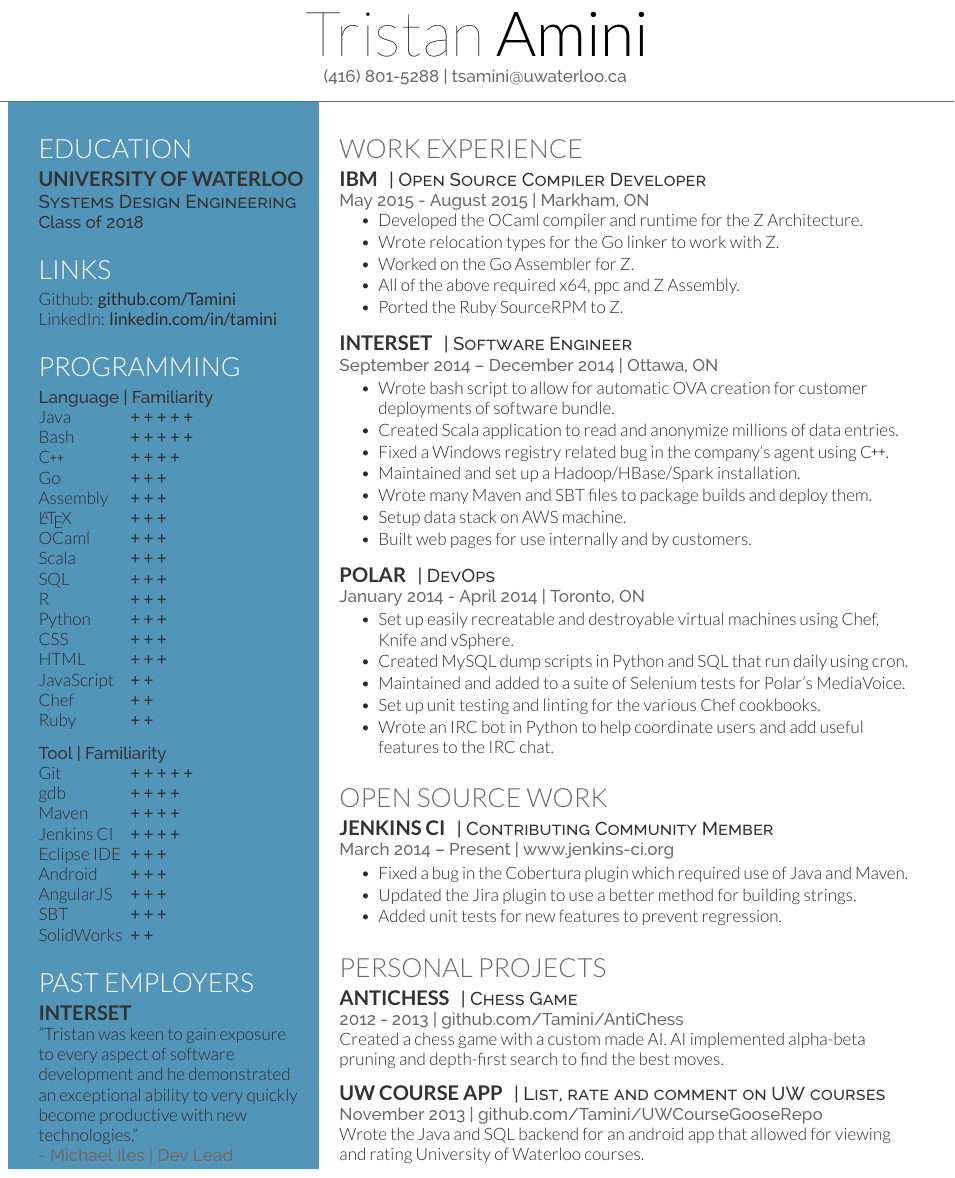
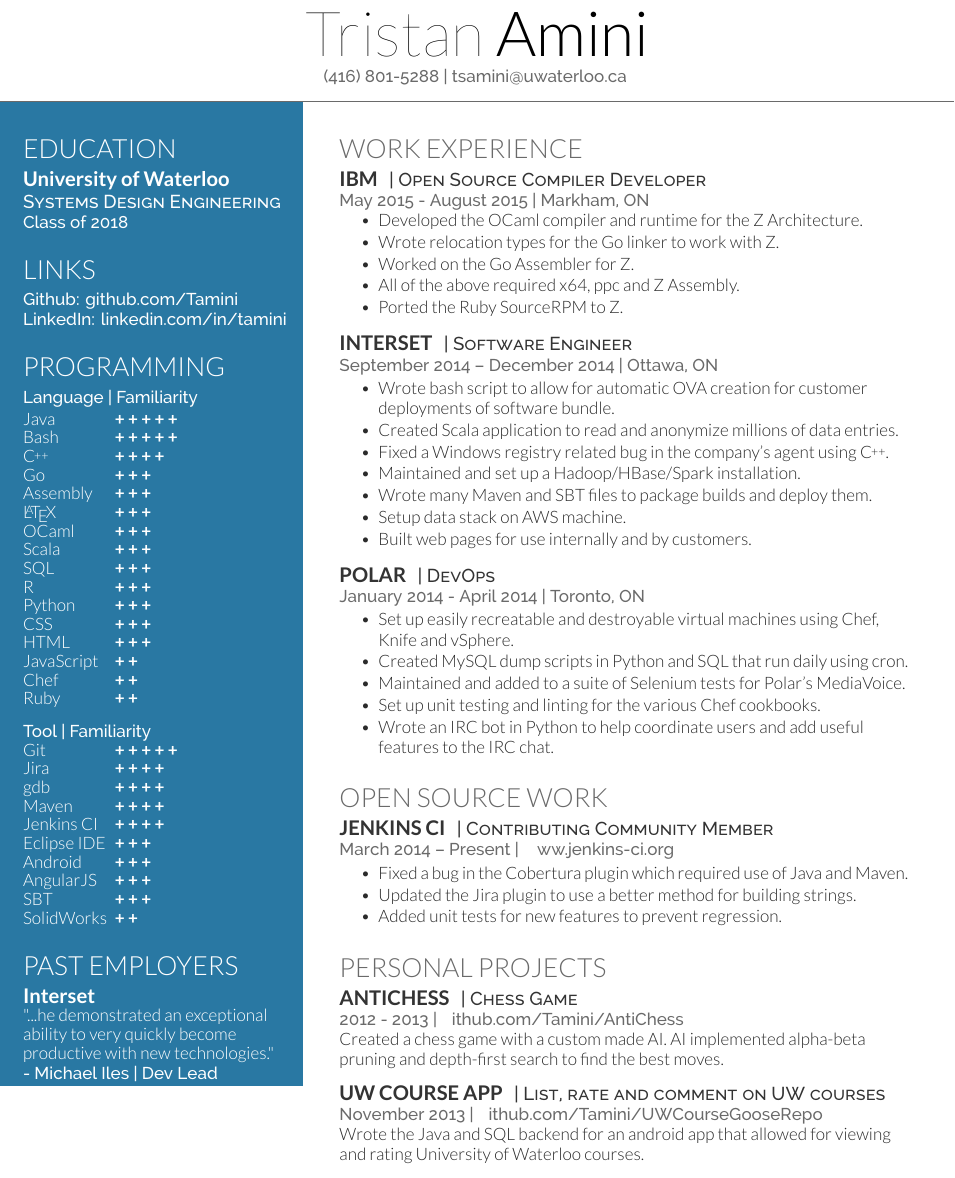
Before and after one commit to Tamini/Resume, a LaTeX CV (resume.tex, which reads deedy-resume-modified.cls): part of the page, cut so that both start at the same text. Compiled offline with XeLaTeX.

Commit message:
Made sidebar text white.

```diff
--- a/deedy-resume-modified.cls
+++ b/deedy-resume-modified.cls
@@ -3,7 +3,7 @@
 %----------------------------------------------------------------------------------------
 
 \newcommand{\CPP}
-{C\nolinebreak[4]\hspace{-.05em}\raisebox{.22ex}{\footnotesize\bf ++}}
+{C\nolinebreak[4]\hspace{-.05em}\raisebox{.22ex}{\footnotesize\color{White} ++}}
 
 %----------------------------------------------------------------------------------------
 %	CLASS OPTIONS AND REQUIRED PACKAGES
@@ -16,8 +16,12 @@
 \LoadClass{article}
 
 \usepackage[hmargin=1.05cm, vmargin=0.75cm]{geometry} % Specifies horizontal and vertical page margins
-\usepackage[hidelinks]{hyperref}
 \usepackage{tabto}
+\usepackage[colorlinks = true,
+ 	linkcolor = white,
+ 	urlcolor  = white,
+ 	citecolor = white,
+	anchorcolor = white]{hyperref}
 
 %----------------------------------------------------------------------------------------
 %	COLORS
@@ -71,7 +75,7 @@
 \color{headings}\scshape\fontspec[Path = fonts/lato/]{Lato-Lig}\fontsize{17pt}{25pt}\selectfont \raggedright}{}{0em}{}
 
 \titleformat{\subsection}{ % Customize the subsections and places worked/studied titles
-\color{subheadings}\fontspec[Path = fonts/lato/]{Lato-Bol}\fontsize{13pt}{13pt}\selectfont\bfseries\uppercase}{}{0em}{}
+\color{subheadings}\fontspec[Path = fonts/lato/]{Lato-Bol}\fontsize{13pt}{13pt}\selectfont\bfseries}{}{0em}{}
 
 \newcommand{\runsubsection}[1]{ % Used for creating subsections where a description is required on the same line
 \color{subheadings}\fontspec[Path = fonts/lato/]{Lato-Bol}\fontsize{13pt}{13pt}\selectfont\bfseries\uppercase {#1} \normalfont}
@@ -83,7 +87,13 @@
 \color{headings}\raggedright\fontspec[Path = fonts/raleway/]{Raleway-Medium}\fontsize{11pt}{13pt}\selectfont {#1\\} \normalfont}
 
 \newcommand{\subsub}[1]{
-\color{subheadings}\raggedright\fontspec[Path = fonts/raleway/]{Raleway-Medium}\fontsize{11pt}{13pt}\selectfont {#1\\} \normalfont}
+\color{White}\raggedright\fontspec[Path = fonts/raleway/]{Raleway-Medium}\fontsize{11pt}{13pt}\selectfont {#1\\} \normalfont}
+
+\newcommand{\listplus}[2]{
+\color{White}\raggedright\fontspec[Path = fonts/lato/]{Lato-Lig}\fontsize{11pt}{12pt}\selectfont {#1 \tab \fontspec[Path = fonts/lato/]{Lato-Bol}\selectfont{#2}\\} \normalfont}
+
+\newcommand{\quotext}[1]{
+\color{White}\raggedright\fontspec[Path = fonts/lato/]{Lato-Lig}\fontsize{11pt}{12pt}\selectfont {#1 \\}\normalfont}
 
 %----------------------------------------------------------------------------------------
 %	SECTION TITLE STYLING AND SPACING
--- a/resume.tex
+++ b/resume.tex
@@ -6,13 +6,13 @@
 %----------------------------------------------------------------------------------------
 
 \namesection{Tristan}{Amini}{
- (416) 801-5288 | \href{mailto:tsamini@uwaterloo.ca}{tsamini@uwaterloo.ca}
+ (416) 801-5288 | tsamini@uwaterloo.ca
 }
 
 %----------------------------------------------------------------------------------------
 %	LEFT COLUMN
 %----------------------------------------------------------------------------------------
-\hspace{-25pt}\colorbox{MidnightBlue!60}{\hspace{15pt}
+\hspace{-30pt}\colorbox{MidnightBlue!80}{\hspace{10pt}
 \begin{minipage}[t]{0.32\textwidth} % The left column takes up 33% of the text width of the page
 \vspace{16pt}
 %------------------------------------------------
@@ -21,9 +21,9 @@
 
 \section*{\color{White}EDUCATION}
 
-\subsection{University of Waterloo}
+\subsection*{\color{White}University of Waterloo}
 
-\descript{Systems Design Engineering}
+\descript{\color{White}Systems Design Engineering}
 \subsub{Class of 2018}
 
 \sectionspace % Some whitespace after the section
@@ -34,8 +34,8 @@
 
 \section*{\color{White}LINKS}
 
-Github: \href{https://github.com/Tamini}{\bf github.com/Tamini} \\
-LinkedIn: \href{https://www.linkedin.com/in/tamini}{\bf linkedin.com/in/tamini} \\
+\subsub{Github: \href{https://github.com/Tamini}{github.com/Tamini}}
+\subsub {LinkedIn: \href{https://www.linkedin.com/in/tamini}{linkedin.com/in/tamini}}
 
 \sectionspace % Some whitespace after the section
 
@@ -47,34 +47,36 @@ LinkedIn: \href{https://www.linkedin.com/in/tamini}{\bf linkedin.com/in/tamini}
 
 \subsub {Language | Familiarity}
 \NumTabs{3}
-Java \tab {\bf + + + + +}\\
-Bash \tab {\bf + + + + +}\\
-\CPP \tab {\bf + + + +}\\
-Go \tab {\bf + + +}\\
-Assembly \tab {\bf + + +}\\
-\LaTeX \tab {\bf + + +}\\
-OCaml \tab {\bf + + +}\\
-Scala \tab {\bf + + +}\\
-SQL \tab {\bf + + +}\\
-R \tab {\bf + + +}\\
-Python \tab {\bf + + +}\\
-CSS \tab {\bf + + +}\\
-HTML \tab {\bf + + +}\\
-JavaScript \tab {\bf + +}\\
-Chef \tab {\bf + +}\\
-Ruby \tab {\bf + +}\\
+\vspace{2pt}
+\listplus{Java}{+ + + + +}
+\listplus{Bash}{+ + + + +}
+\listplus{\CPP}{+ + + +}
+\listplus{Go}{+ + +}
+\listplus{Assembly}{+ + +}
+\listplus{\LaTeX}{+ + +}
+\listplus{OCaml}{+ + +}
+\listplus{Scala}{+ + +}
+\listplus{SQL}{+ + +}
+\listplus{R}{+ + +}
+\listplus{Python}{+ + +}
+\listplus{CSS}{+ + +}
+\listplus{HTML}{+ + +}
+\listplus{JavaScript}{+ +}
+\listplus{Chef}{+ +}
+\listplus{Ruby}{+ +}
 
 \sectionspace
 \subsub {Tool | Familiarity}
-Git \tab {\bf + + + + +}\\
-gdb \tab {\bf + + + +}\\
-Maven \tab {\bf + + + +}\\
-Jenkins CI \tab {\bf + + + +}\\
-Eclipse IDE \tab {\bf + + +}\\
-Android \tab {\bf + + +}\\
-AngularJS \tab {\bf + + +}\\
-SBT \tab {\bf + + +}\\
-SolidWorks \tab {\bf + +}\\
+\listplus{Git}{+ + + + +}
+\listplus{Jira}{+ + + +}
+\listplus{gdb}{+ + + +}
+\listplus{Maven}{+ + + +}
+\listplus{Jenkins CI}{+ + + +}
+\listplus{Eclipse IDE}{+ + +}
+\listplus{Android}{+ + +}
+\listplus{AngularJS}{+ + +}
+\listplus{SBT}{+ + +}
+\listplus{SolidWorks}{+ +}
 
 \sectionspace
 
@@ -83,9 +85,9 @@ SolidWorks \tab {\bf + +}\\
 %------------------------------------------------
 
 \section*{\color{White}PAST EMPLOYERS}
-\subsection{Interset}
-"Tristan was keen to gain exposure\\to every aspect of software development and he demonstrated\\an exceptional ability to very quickly become productive with new technologies." \\
-\location{- Michael Iles | Dev Lead}
+\subsection{\color{White}Interset}
+\quotext{"...he demonstrated an exceptional ability to very quickly become productive with new technologies." }
+\subsub{- Michael Iles | Dev Lead}
 
 
 \end{minipage}} % The end of the left column
```
Also changed, not shown: resume.pdf, 2 other files.
